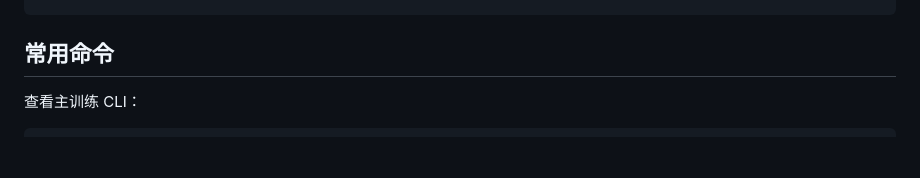
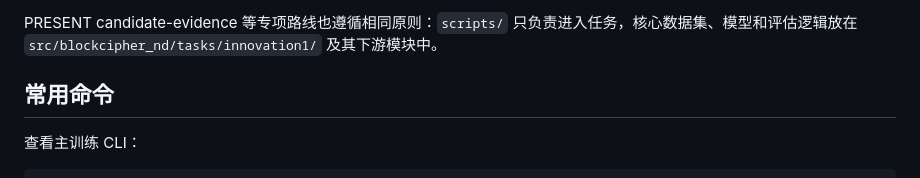
Before and after one commit to swordfate3/blockcipher-structure-adaptive-nd-v1, a Markdown page: README.md, the part around one of its changes. Rendered like a GitHub page; blank space fills up the shorter version.

```diff
--- a/README.md
+++ b/README.md
@@ -130,3 +169,4 @@ outputs/, runs/                 生成产物目录，不作为源码提交
+PRESENT candidate-evidence 等专项路线也遵循相同原则：`scripts/` 只负责进入任务，核心数据集、模型和评估逻辑放在 `src/blockcipher_nd/tasks/innovation1/` 及其下游模块中。
 
 ## 常用命令
 
```
Also changed, not shown: other parts of README.md (+39 -0 lines).
